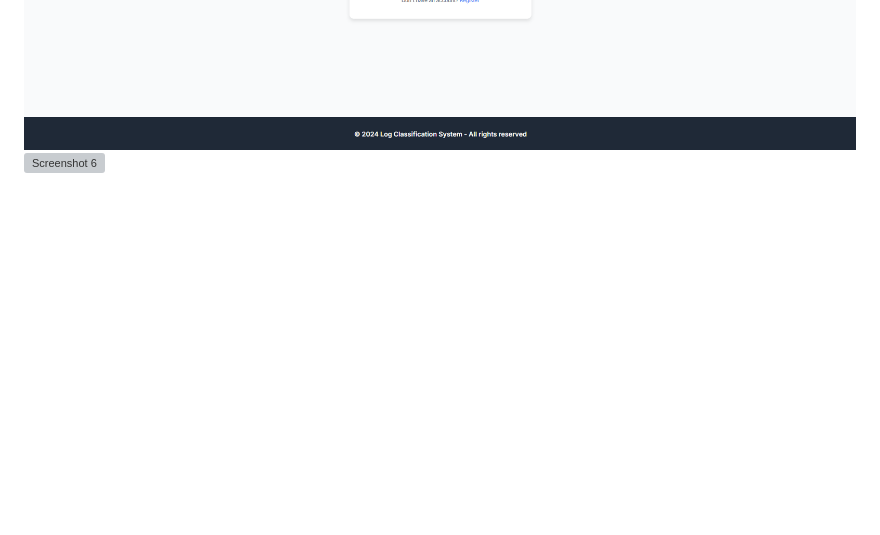
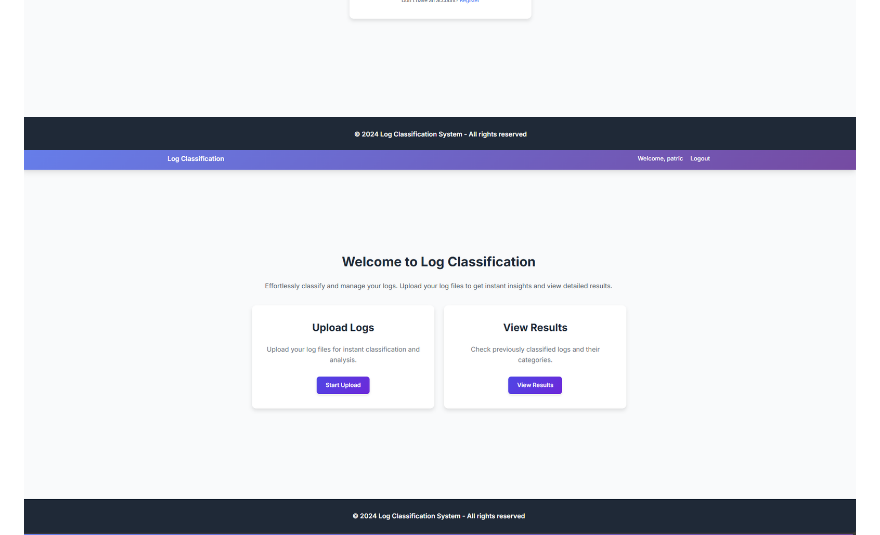
Before and after one commit to AbdullahAlAlif/log_classification, a Markdown page: README.md, the part around the change. Rendered like a GitHub page; blank space fills up the shorter version; grey boxes are pictures that could not be loaded.

```diff
--- a/README.md
+++ b/README.md
@@ -133,7 +133,7 @@ Below are screenshots of the application's UI, demonstrating its features and us
 ![Screenshot 3](Screenshots/image3.png)
 ![Screenshot 4](Screenshots/image4.png)
 ![Screenshot 5](Screenshots/image5.png)
-![Screenshot 6](Screenshots/imaget6.png)
+![Screenshot 6](Screenshots/image6.png)
 ![Screenshot 7](Screenshots/image7.png)
 
 
```
